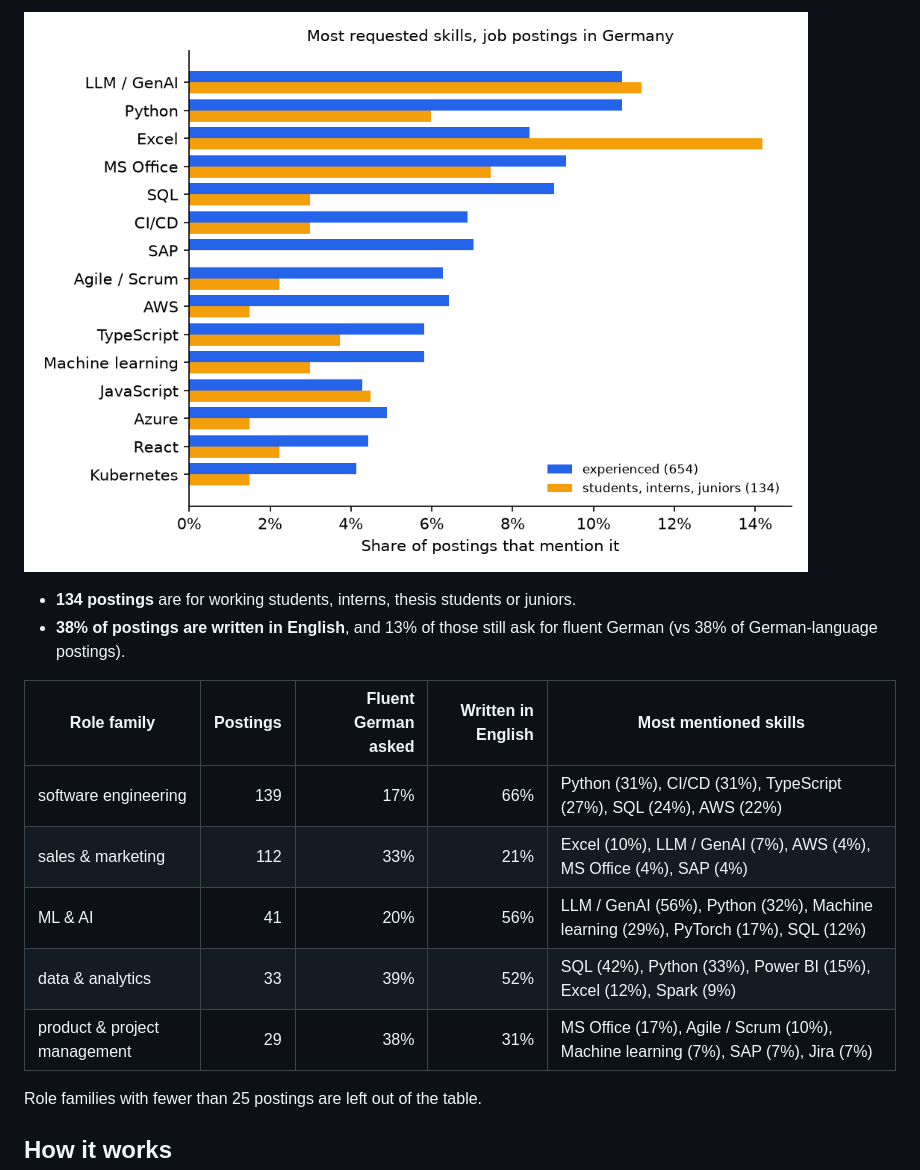
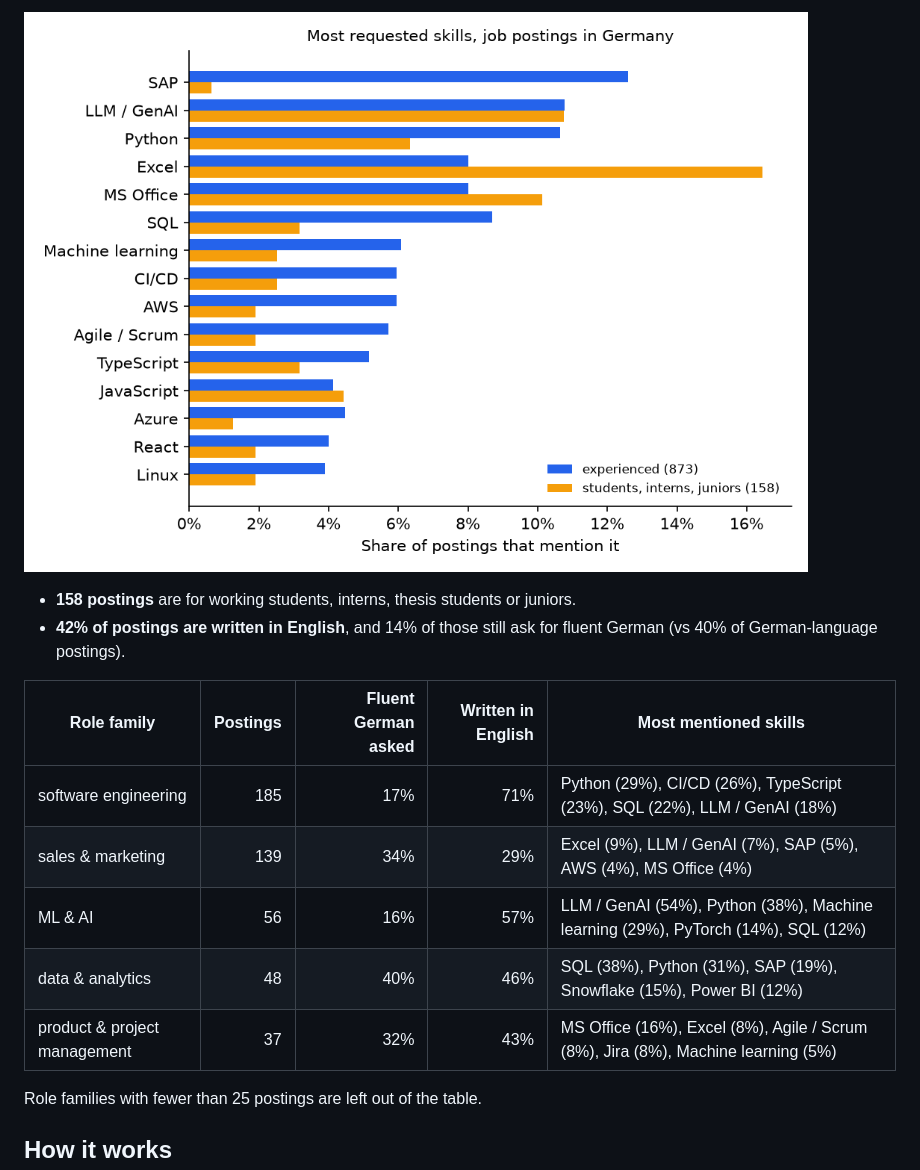
Before and after one commit to sidd-24/job-skill-tracker, a Markdown page: README.md, the part around one of its changes. GitHub-like rendering; pictures changed too: docs/top_skills.png.

Commit message:
Daily collection: 2026-11-08

```diff
--- a/README.md
+++ b/README.md
@@ -12,16 +12,16 @@ Which skills do employers in Germany ask for, and does that change over time? A
 
 ![Top skills](docs/top_skills.png)
 
-- **134 postings** are for working students, interns, thesis students or juniors.
-- **38% of postings are written in English**, and 13% of those still ask for fluent German (vs 38% of German-language postings).
+- **158 postings** are for working students, interns, thesis students or juniors.
+- **42% of postings are written in English**, and 14% of those still ask for fluent German (vs 40% of German-language postings).
 
 | Role family | Postings | Fluent German asked | Written in English | Most mentioned skills |
 |---|---:|---:|---:|---|
-| software engineering | 139 | 17% | 66% | Python (31%), CI/CD (31%), TypeScript (27%), SQL (24%), AWS (22%) |
-| sales & marketing | 112 | 33% | 21% | Excel (10%), LLM / GenAI (7%), AWS (4%), MS Office (4%), SAP (4%) |
-| ML & AI | 41 | 20% | 56% | LLM / GenAI (56%), Python (32%), Machine learning (29%), PyTorch (17%), SQL (12%) |
-| data & analytics | 33 | 39% | 52% | SQL (42%), Python (33%), Power BI (15%), Excel (12%), Spark (9%) |
-| product & project management | 29 | 38% | 31% | MS Office (17%), Agile / Scrum (10%), Machine learning (7%), SAP (7%), Jira (7%) |
+| software engineering | 185 | 17% | 71% | Python (29%), CI/CD (26%), TypeScript (23%), SQL (22%), LLM / GenAI (18%) |
+| sales & marketing | 139 | 34% | 29% | Excel (9%), LLM / GenAI (7%), SAP (5%), AWS (4%), MS Office (4%) |
+| ML & AI | 56 | 16% | 57% | LLM / GenAI (54%), Python (38%), Machine learning (29%), PyTorch (14%), SQL (12%) |
+| data & analytics | 48 | 40% | 46% | SQL (38%), Python (31%), SAP (19%), Snowflake (15%), Power BI (12%) |
+| product & project management | 37 | 32% | 43% | MS Office (16%), Excel (8%), Agile / Scrum (8%), Jira (8%), Machine learning (5%) |
 
 Role families with fewer than 25 postings are left out of the table.
 <!-- RESULTS:END -->
```
Also changed, not shown: other parts of README.md (+1 -1 lines), 2 other files.
